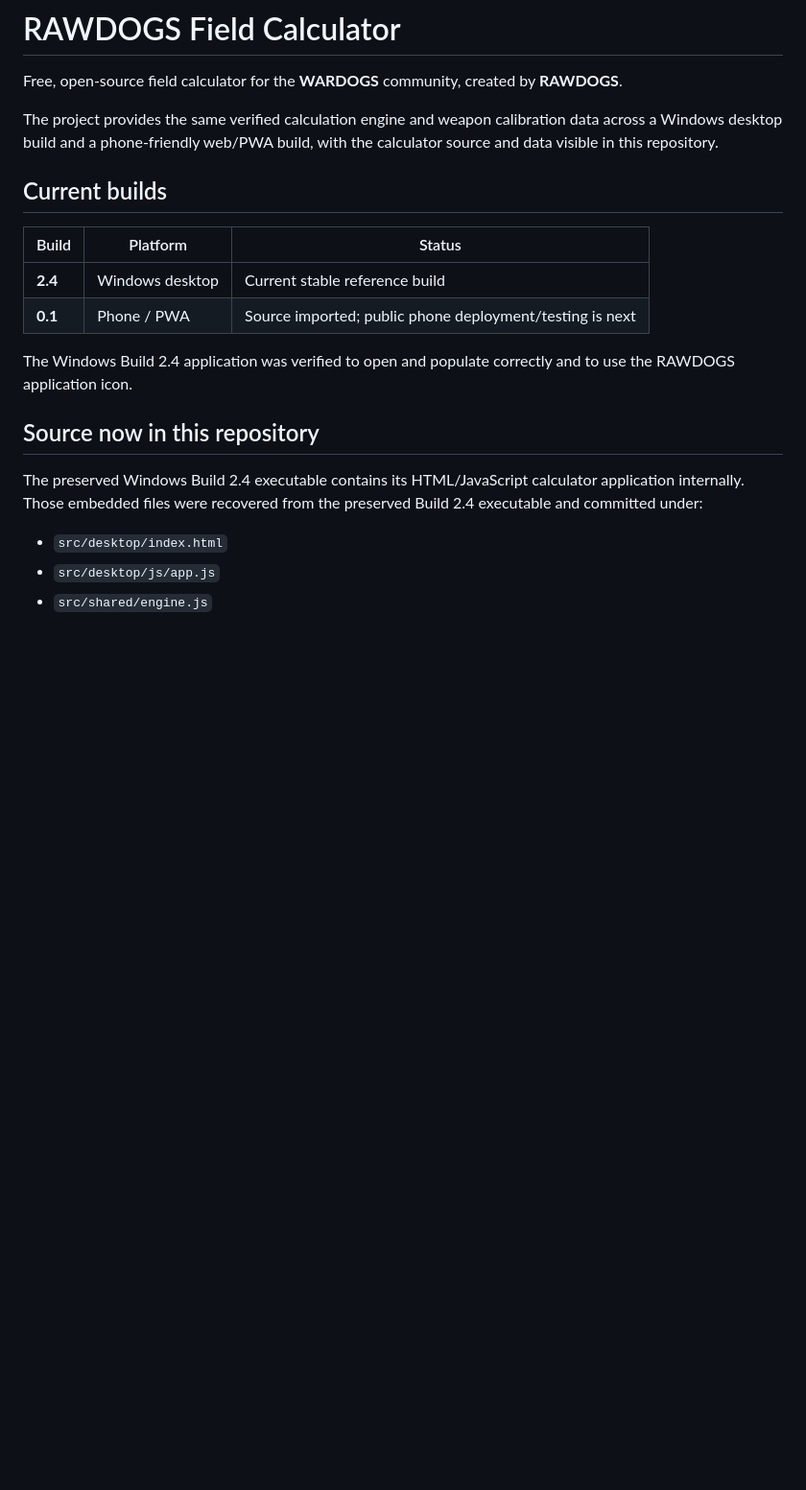
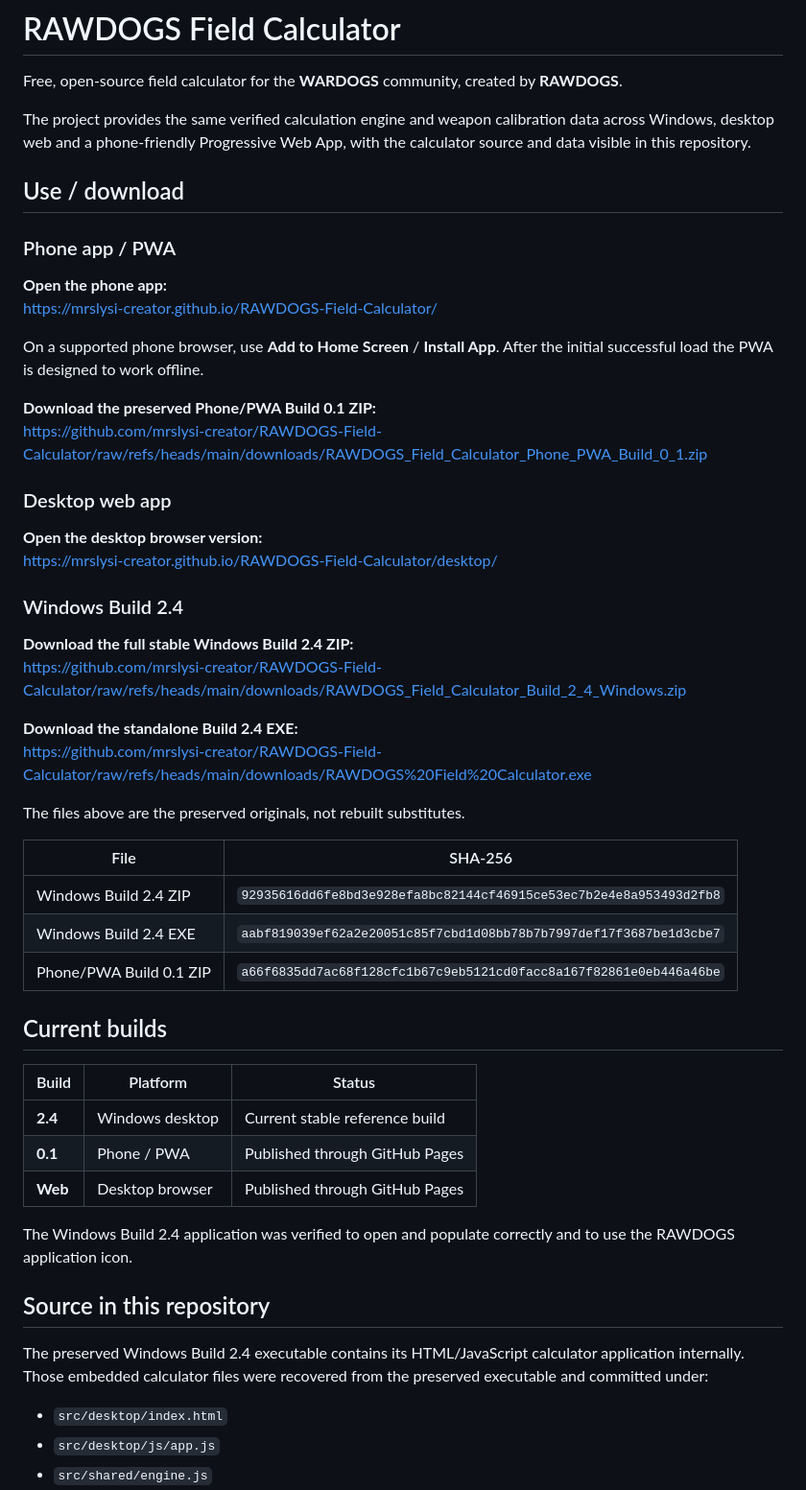
Before and after one commit to mrslysi-creator/RAWDOGS-Field-Calculator, a Markdown page: README.md, the part around one of its changes. Shown at 96% size. Drawn GitHub-style; blank space fills up the shorter version.

Commit message:
Publish live app and stable download links

```diff
--- a/README.md
+++ b/README.md
@@ -2,20 +2,54 @@
 
 Free, open-source field calculator for the **WARDOGS** community, created by **RAWDOGS**.
 
-The project provides the same verified calculation engine and weapon calibration data across a Windows desktop build and a phone-friendly web/PWA build, with the calculator source and data visible in this repository.
+The project provides the same verified calculation engine and weapon calibration data across Windows, desktop web and a phone-friendly Progressive Web App, with the calculator source and data visible in this repository.
+
+## Use / download
+
+### Phone app / PWA
+
+**Open the phone app:**
+https://mrslysi-creator.github.io/RAWDOGS-Field-Calculator/
+
+On a supported phone browser, use **Add to Home Screen** / **Install App**. After the initial successful load the PWA is designed to work offline.
+
+**Download the preserved Phone/PWA Build 0.1 ZIP:**
+https://github.com/mrslysi-creator/RAWDOGS-Field-Calculator/raw/refs/heads/main/downloads/RAWDOGS_Field_Calculator_Phone_PWA_Build_0_1.zip
+
+### Desktop web app
+
+**Open the desktop browser version:**
+https://mrslysi-creator.github.io/RAWDOGS-Field-Calculator/desktop/
+
+### Windows Build 2.4
+
+**Download the full stable Windows Build 2.4 ZIP:**
+https://github.com/mrslysi-creator/RAWDOGS-Field-Calculator/raw/refs/heads/main/downloads/RAWDOGS_Field_Calculator_Build_2_4_Windows.zip
+
+**Download the standalone Build 2.4 EXE:**
+https://github.com/mrslysi-creator/RAWDOGS-Field-Calculator/raw/refs/heads/main/downloads/RAWDOGS%20Field%20Calculator.exe
+
+The files above are the preserved originals, not rebuilt substitutes.
+
+| File | SHA-256 |
+|---|---|
+| Windows Build 2.4 ZIP | `92935616dd6fe8bd3e928efa8bc82144cf46915ce53ec7b2e4e8a953493d2fb8` |
+| Windows Build 2.4 EXE | `aabf819039ef62a2e20051c85f7cbd1d08bb78b7b7997def17f3687be1d3cbe7` |
+| Phone/PWA Build 0.1 ZIP | `a66f6835dd7ac68f128cfc1b67c9eb5121cd0facc8a167f82861e0eb446a46be` |
 
 ## Current builds
 
 | Build | Platform | Status |
 |---|---|---|
 | **2.4** | Windows desktop | Current stable reference build |
-| **0.1** | Phone / PWA | Source imported; public phone deployment/testing is next |
+| **0.1** | Phone / PWA | Published through GitHub Pages |
+| **Web** | Desktop browser | Published through GitHub Pages |
 
 The Windows Build 2.4 application was verified to open and populate correctly and to use the RAWDOGS application icon.
 
-## Source now in this repository
+## Source in this repository
 
-The preserved Windows Build 2.4 executable contains its HTML/JavaScript calculator application internally. Those embedded files were recovered from the preserved Build 2.4 executable and committed under:
+The preserved Windows Build 2.4 executable contains its HTML/JavaScript calculator application internally. Those embedded calculator files were recovered from the preserved executable and committed under:
 
 - `src/desktop/index.html`
 - `src/desktop/js/app.js`
```
Also changed, not shown: other parts of README.md (+4 -8 lines).
